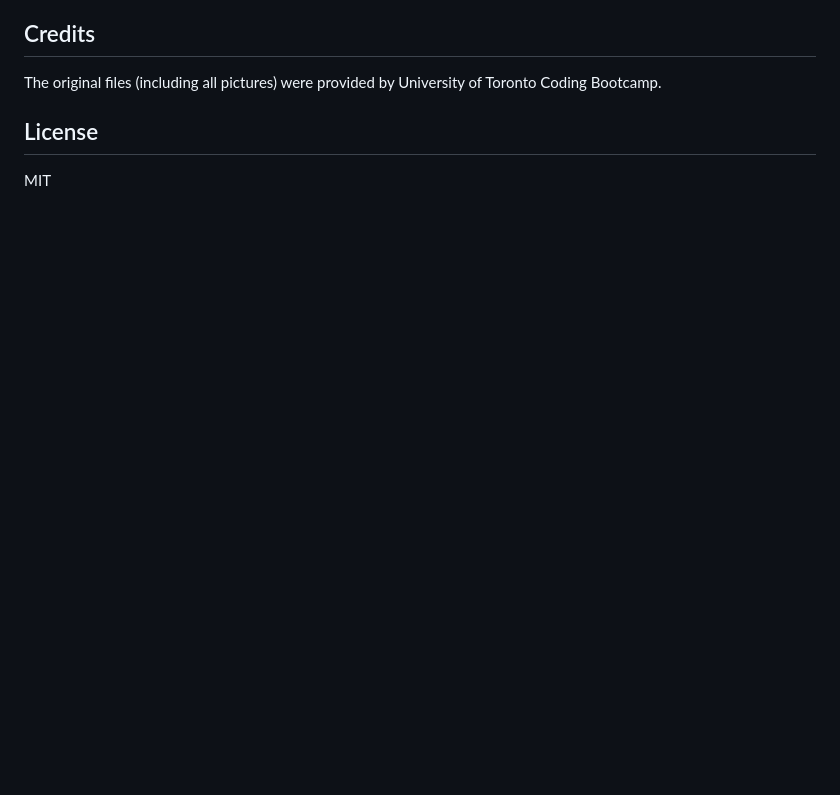
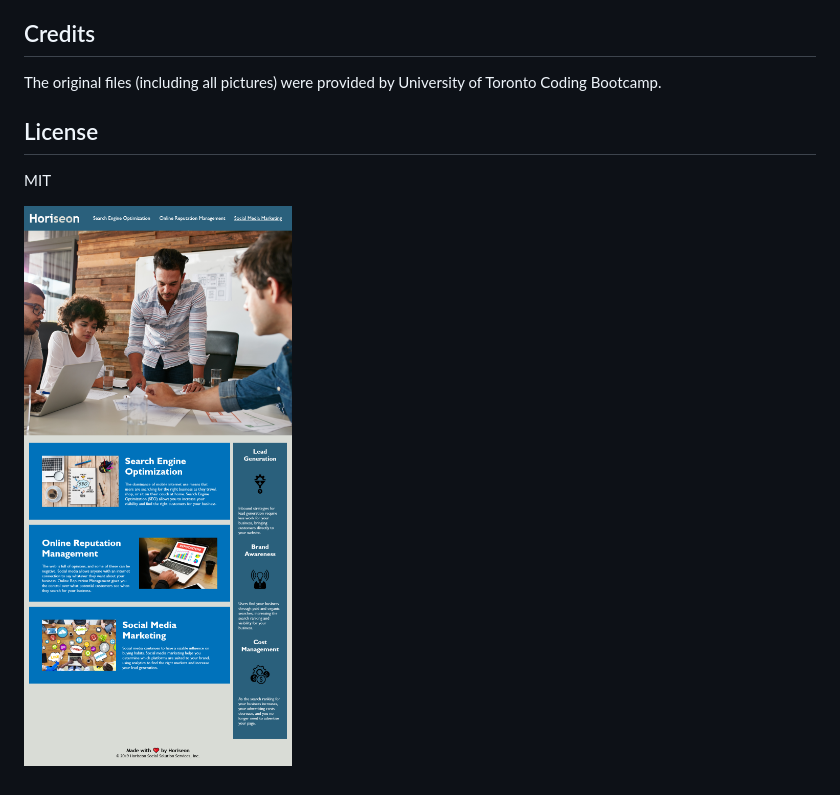
Before and after one commit to s2robertson/utor-coding-bootcamp-challenge01, a Markdown page: README.md, the part around the change printed below. GitHub-like rendering; pictures changed too: Horiseon-Homepage-Screenshot.png (added); blank space fills up the shorter version.

Commit message:
Added screenshot to README

```diff
--- a/README.md
+++ b/README.md
@@ -15,3 +15,5 @@ The original files (including all pictures) were provided by University of Toron
 
 ## License
 MIT
+
+![A screenshot of the homepage](/Horiseon-Homepage-Screenshot.png)
```
Also changed, not shown: other parts of README.md (+1 -1 lines).
